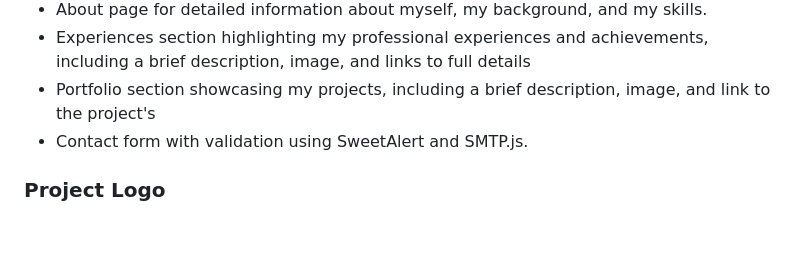
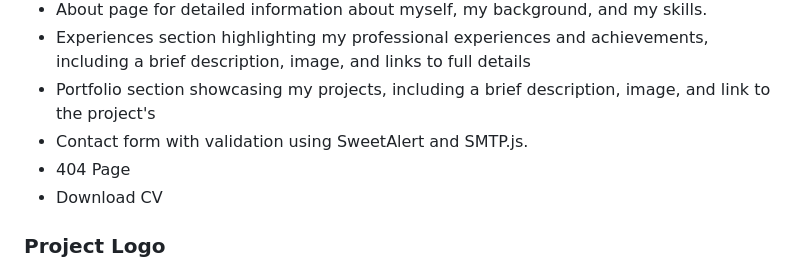
Before and after one commit to Slmmaula/personal-web, a Markdown page: README.md, the part around the change. GitHub-like rendering; blank space fills up the shorter version.

```diff
--- a/README.md
+++ b/README.md
@@ -52,6 +52,8 @@ Visit the following link to view the [Live Demo](https://slmmaula.vercel.app)
 * Experiences section highlighting my professional experiences and achievements, including a brief description, image, and links to full details
 * Portfolio section showcasing my projects, including a brief description, image, and link to the project's
 * Contact form with validation using SweetAlert and SMTP.js.
+* 404 Page
+* Download CV
 
 ### Project Logo
 
```
